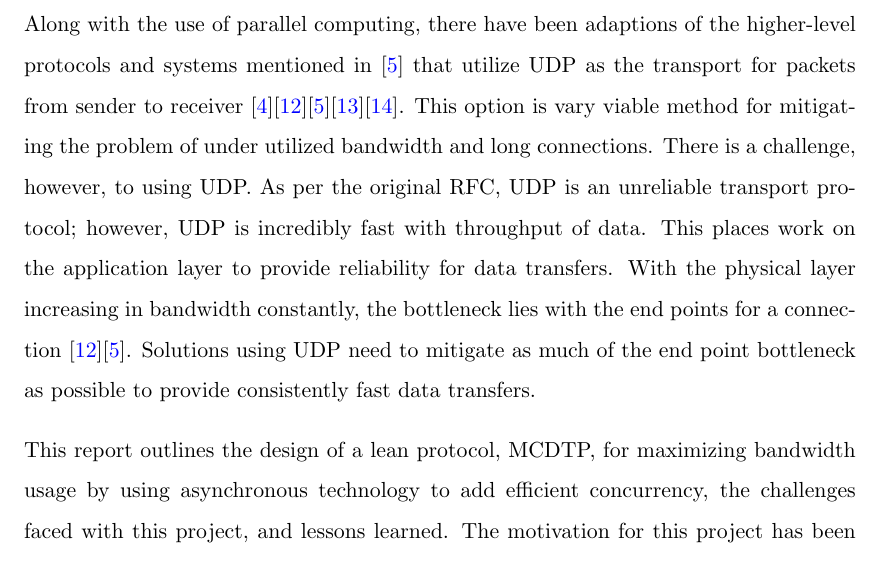
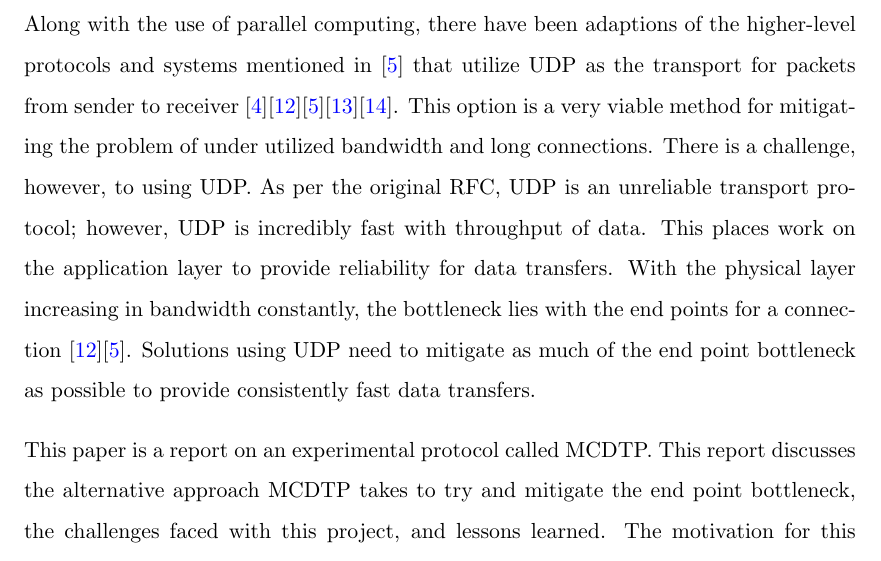
Before and after one commit to czifro-tech/instant-transmission, a LaTeX thesis (thesis/Thesis.tex, which reads thesis/Chapters/Chapter1.tex): part of page 6 of 20, cut so that both start at the same text. Compiled offline with pdfLaTeX.

Commit message:
corrected grammar and made more concise

```diff
--- a/thesis/Chapters/Chapter1.tex
+++ b/thesis/Chapters/Chapter1.tex
@@ -4,6 +4,6 @@ Amidst the explosion of data globalization, content streaming, and an increased
 
 Reliability is an important feature for many applications that use computer communication. Some solutions, \cite{Allman1995}\cite{Allman1997}\cite{Sivakumar2000psockets}, seek to address the problem using a parallel approach. This approach can increase bandwidth use, but it adds overhead on the performance of the machines at the ends of the network connection. With this approach, the application layer needs to divide the data evenly across all parallel connections, then the TCP connections further breakdown the data into packets before sending. The reverse process happens when reconstructing the data on the receiver end. This two stage partitioning and reconstructing of data adds overhead to the application layer and can limit just how much of a speedup is achieved with parallel connections. The other shortcoming of parallel connections is the limit to the parallelism of a machine. If a computer has a two core processor, it can only do two jobs in parallel. Additionally, parallelism could result in wasted resources in the instance a core finishes all of its work before other cores. Parallelism may have improvements to network utilization, but that is met with costs on the computer \cite{Leijen2009}.
 
-Along with the use of parallel computing, there have been adaptions of the higher-level protocols and systems mentioned in \cite{Fan2010} that utilize UDP as the transport for packets from sender to receiver \cite{He2002}\cite{Aspera2016}\cite{Fan2010}\cite{Meiss2007}\cite{gu2007udt}. This option is vary viable method for mitigating the problem of under utilized bandwidth and long connections. There is a challenge, however, to using UDP. As per the original RFC, UDP is an unreliable transport protocol; however, UDP is incredibly fast with throughput of data. This places work on the application layer to provide reliability for data transfers. With the physical layer increasing in bandwidth constantly, the bottleneck lies with the end points for a connection \cite{Aspera2016}\cite{Fan2010}. Solutions using UDP need to mitigate as much of the end point bottleneck as possible to provide consistently fast data transfers.
+Along with the use of parallel computing, there have been adaptions of the higher-level protocols and systems mentioned in \cite{Fan2010} that utilize UDP as the transport for packets from sender to receiver \cite{He2002}\cite{Aspera2016}\cite{Fan2010}\cite{Meiss2007}\cite{gu2007udt}. This option is a very viable method for mitigating the problem of under utilized bandwidth and long connections. There is a challenge, however, to using UDP. As per the original RFC, UDP is an unreliable transport protocol; however, UDP is incredibly fast with throughput of data. This places work on the application layer to provide reliability for data transfers. With the physical layer increasing in bandwidth constantly, the bottleneck lies with the end points for a connection \cite{Aspera2016}\cite{Fan2010}. Solutions using UDP need to mitigate as much of the end point bottleneck as possible to provide consistently fast data transfers.
 
-This report outlines the design of a lean protocol, MCDTP, for maximizing bandwidth usage by using asynchronous technology to add efficient concurrency, the challenges faced with this project, and lessons learned. The motivation for this project has been to gain a deeper understanding of Computer Networking and possibly shed light on benefits and expenses of networking using the approach of this project. The source code for this project will be made available online and released under the MIT license as an open source project. The goal of this project is to contribute to the advancement of Computer Networking.
+This paper is a report on an experimental protocol called MCDTP. This report discusses the alternative approach MCDTP takes to try and mitigate the end point bottleneck, the challenges faced with this project, and lessons learned. The motivation for this project has been to gain a deeper understanding of Computer Networking and possibly shed light on benefits and expenses of networking using the approach of this project. The source code for this project will be made available online and released under the MIT license as an open source project. The goal of this project is to contribute to the advancement of Computer Networking.
```
